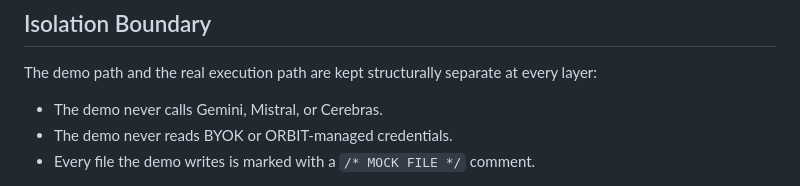
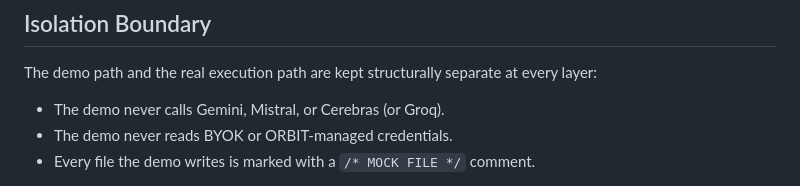
Before and after one commit to SakaethRam/AGENTIC-ORBIT, a Markdown page: ARCHITECTURE.md, the part around the change. Rendered like a GitHub page.

Commit message:
Update demo architecture description
Clarified that the demo does not call Groq in addition to other services.

```diff
--- a/ARCHITECTURE.md
+++ b/ARCHITECTURE.md
@@ -105,7 +105,7 @@ requirements are covered in the repository's security guidelines.
 The demo path and the real execution path are kept structurally separate at
 every layer:
 
-- The demo never calls Gemini, Mistral, or Cerebras.
+- The demo never calls Gemini, Mistral, or Cerebras (or Groq).
 - The demo never reads BYOK or ORBIT-managed credentials.
 - Every file the demo writes is marked with a `/* MOCK FILE */` comment.
 
```
